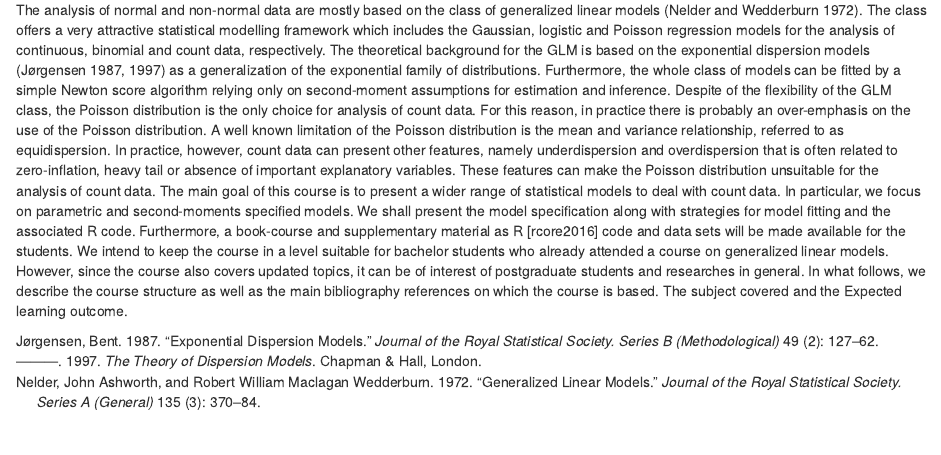
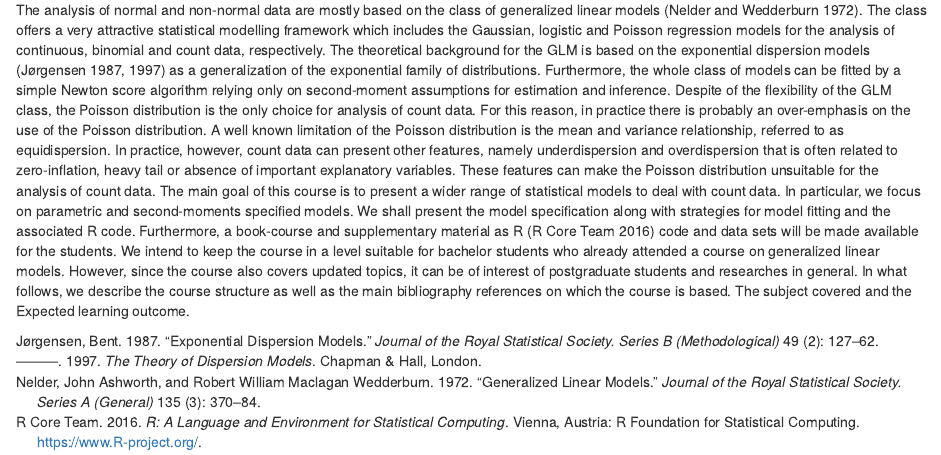
Before and after one commit to leg-ufpr/rmcd, an R Markdown document (index.Rmd): the page in a window 1100 px wide, from 220 px down. Rendered offline with R 4.5, knitr and Pandoc, with nearby package versions; drawn as R Markdown's standard HTML page in place of the format the file asks for.

```diff
--- a/_output.yaml
+++ b/_output.yaml
@@ -10,6 +10,9 @@
       after: |
         </hr>
 bookdown::pdf_book:
-    citation_package: natbib
-    dev: "cairo_pdf"
+  citation_package: natbib
+  dev: "cairo_pdf"
+  includes:
+    in_header: latex/preamble.tex
+    before_body: latex/before.tex
 bookdown::epub_book: default
--- a/index.Rmd
+++ b/index.Rmd
@@ -5,6 +5,9 @@
   - Walmes Marques Zeviani
   - Eduardo Elias Ribeiro Jr
 documentclass: book
+papersize: a5paper
+fontsize: 9pt
+geometry: [left=2cm, right=1.2cm, top=1.5cm, bottom=1.5cm]
 bibliography: [rmcd.bib]
 biblio-style: apalike
 ---
@@ -35,7 +38,7 @@
 and second-moments specified models. We shall present the model
 specification along with strategies for model fitting and the associated
 R code. Furthermore, a book-course and supplementary material as R
-[rcore2016] code and data sets will be made available for the students.
+[@rcore2016] code and data sets will be made available for the students.
 We intend to keep the course in a level suitable for bachelor students
 who already attended a course on generalized linear models. However,
 since the course also covers updated topics, it can be of interest of
```
Also changed, not shown: _setup.R (+1 -1 lines), latex/before.tex (added), latex/preamble.tex (added).
